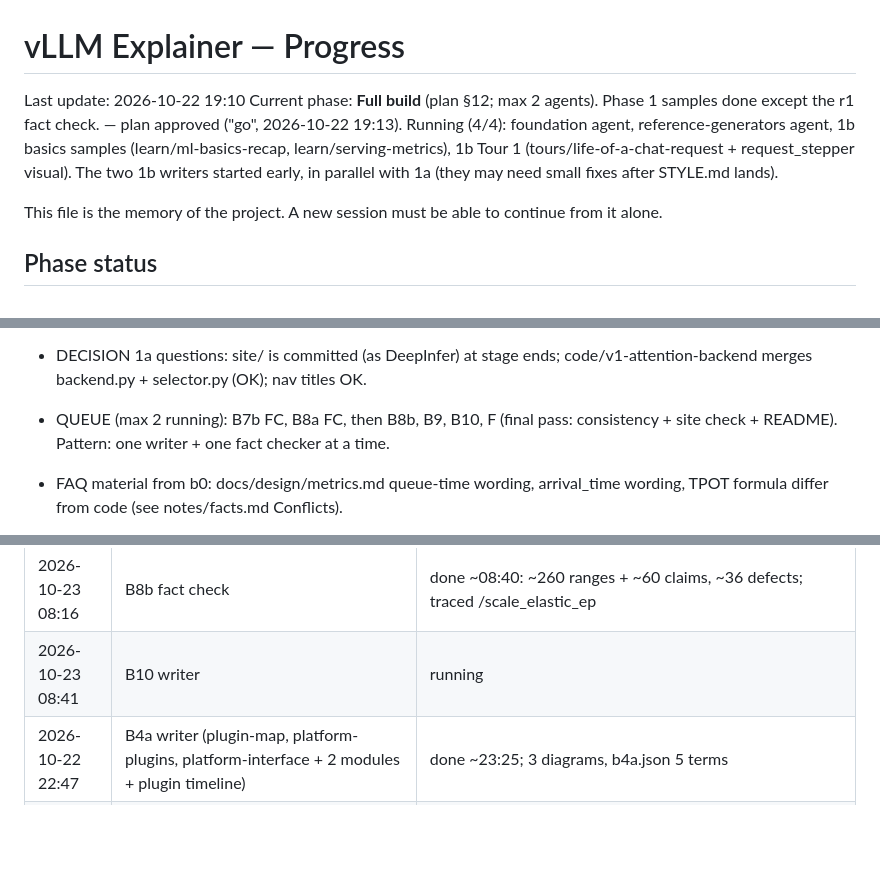
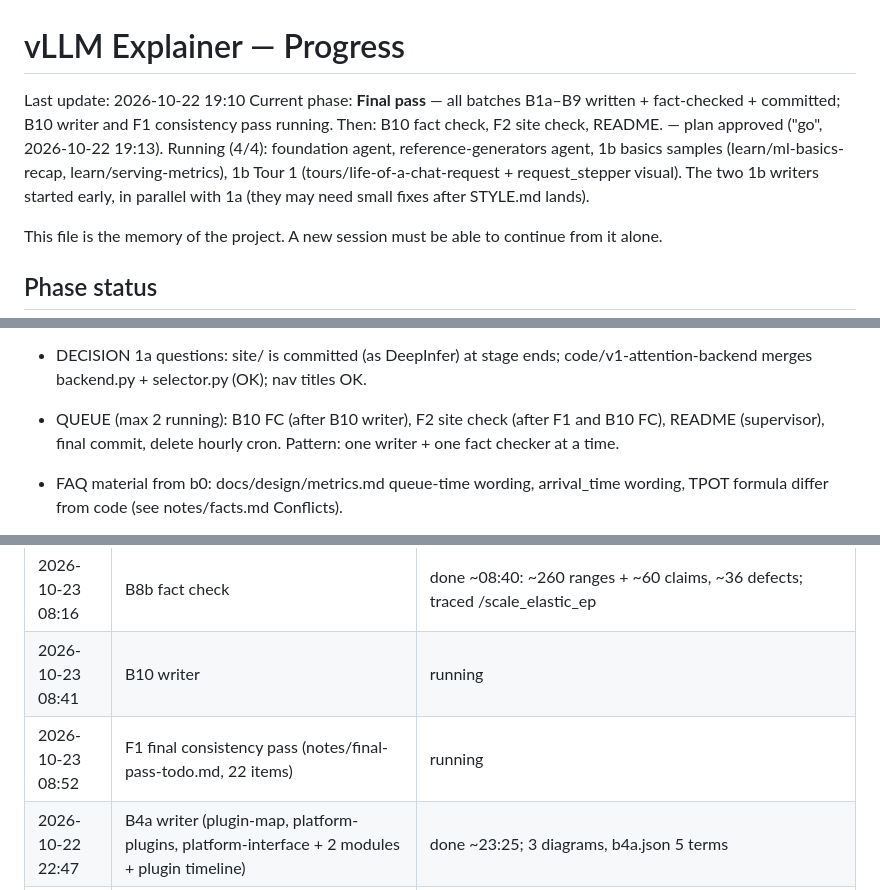
Before and after one commit to mrtpk/vllm-explainer, a Markdown page: progress.md, 3 parts joined by grey strips. GitHub-like rendering; blank space fills up the shorter version.

Commit message:
progress: final pass started
Co-Authored-By: Claude Opus 5.5 (1M context) <noreply@anthropic.com>

```diff
--- a/progress.md
+++ b/progress.md
@@ -1,7 +1,7 @@
 # vLLM Explainer — Progress
 
 Last update: 2026-10-22 19:10
-Current phase: **Full build** (plan §12; max 2 agents). Phase 1 samples done except the r1 fact check. — plan approved ("go", 2026-10-22 19:13). Running (4/4): foundation agent, reference-generators agent, 1b basics samples (learn/ml-basics-recap, learn/serving-metrics), 1b Tour 1 (tours/life-of-a-chat-request + request_stepper visual). The two 1b writers started early, in parallel with 1a (they may need small fixes after STYLE.md lands).
+Current phase: **Final pass** — all batches B1a–B9 written + fact-checked + committed; B10 writer and F1 consistency pass running. Then: B10 fact check, F2 site check, README. — plan approved ("go", 2026-10-22 19:13). Running (4/4): foundation agent, reference-generators agent, 1b basics samples (learn/ml-basics-recap, learn/serving-metrics), 1b Tour 1 (tours/life-of-a-chat-request + request_stepper visual). The two 1b writers started early, in parallel with 1a (they may need small fixes after STYLE.md lands).
 
 This file is the memory of the project. A new session must be able to continue from it alone.
 
@@ -105,7 +105,7 @@ See plan.md §2 (rows marked *Proposed*) and §4.6.
 - FACT-CHECK FOCUS (all batches): b0 defect rate was ~41% (39/95). Brief every writer: check arg_utils overrides for defaults; FlashInfer sampler default; async scheduling default.
 
 - DECISION 1a questions: site/ is committed (as DeepInfer) at stage ends; code/v1-attention-backend merges backend.py + selector.py (OK); nav titles OK.
-- QUEUE (max 2 running): B7b FC, B8a FC, then B8b, B9, B10, F (final pass: consistency + site check + README). Pattern: one writer + one fact checker at a time.
+- QUEUE (max 2 running): B10 FC (after B10 writer), F2 site check (after F1 and B10 FC), README (supervisor), final commit, delete hourly cron. Pattern: one writer + one fact checker at a time.
 
 - FAQ material from b0: docs/design/metrics.md queue-time wording, arrival_time wording, TPOT formula differ from code (see notes/facts.md Conflicts).
 
@@ -163,6 +163,7 @@ See plan.md §2 (rows marked *Proposed*) and §4.6.
 | 2026-10-23 07:21 | B8b writer | done ~08:15; 6 diagrams, b8b.json 16 terms |
 | 2026-10-23 08:16 | B8b fact check | done ~08:40: ~260 ranges + ~60 claims, ~36 defects; traced /scale_elastic_ep |
 | 2026-10-23 08:41 | B10 writer | running |
+| 2026-10-23 08:52 | F1 final consistency pass (notes/final-pass-todo.md, 22 items) | running |
 | 2026-10-22 22:47 | B4a writer (plugin-map, platform-plugins, platform-interface + 2 modules + plugin timeline) | done ~23:25; 3 diagrams, b4a.json 5 terms |
 | 2026-10-22 23:26 | B4a fact check | done ~23:55: ~270 claims, 24 defects; OOT quant open question answered |
 | 2026-10-22 23:56 | B4b writer | cut off ~00:05, resumed 01:01, done ~01:45; 3 diagrams, b4b.json 11 terms |
```
